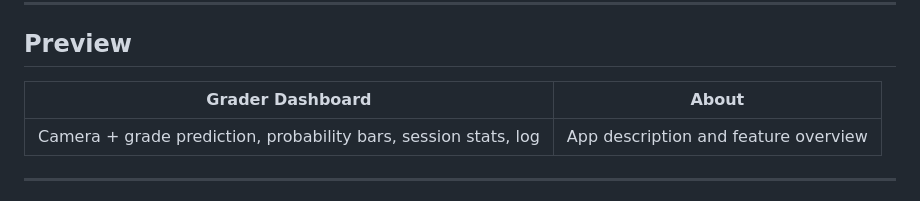
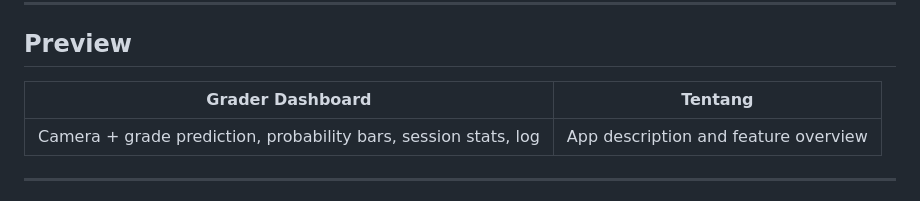
Before and after one commit to rafa0xDev/Tobacco-grader-AI, a Markdown page: README.md, the part around the change. GitHub-like rendering.

```diff
--- a/README.md
+++ b/README.md
@@ -14,7 +14,7 @@ A real-time tobacco leaf quality grading dashboard that runs entirely in the bro
 
 ## Preview
 
-| Grader Dashboard | About |
+| Grader Dashboard | Tentang |
 |---|---|
 | Camera + grade prediction, probability bars, session stats, log | App description and feature overview |
 
```
